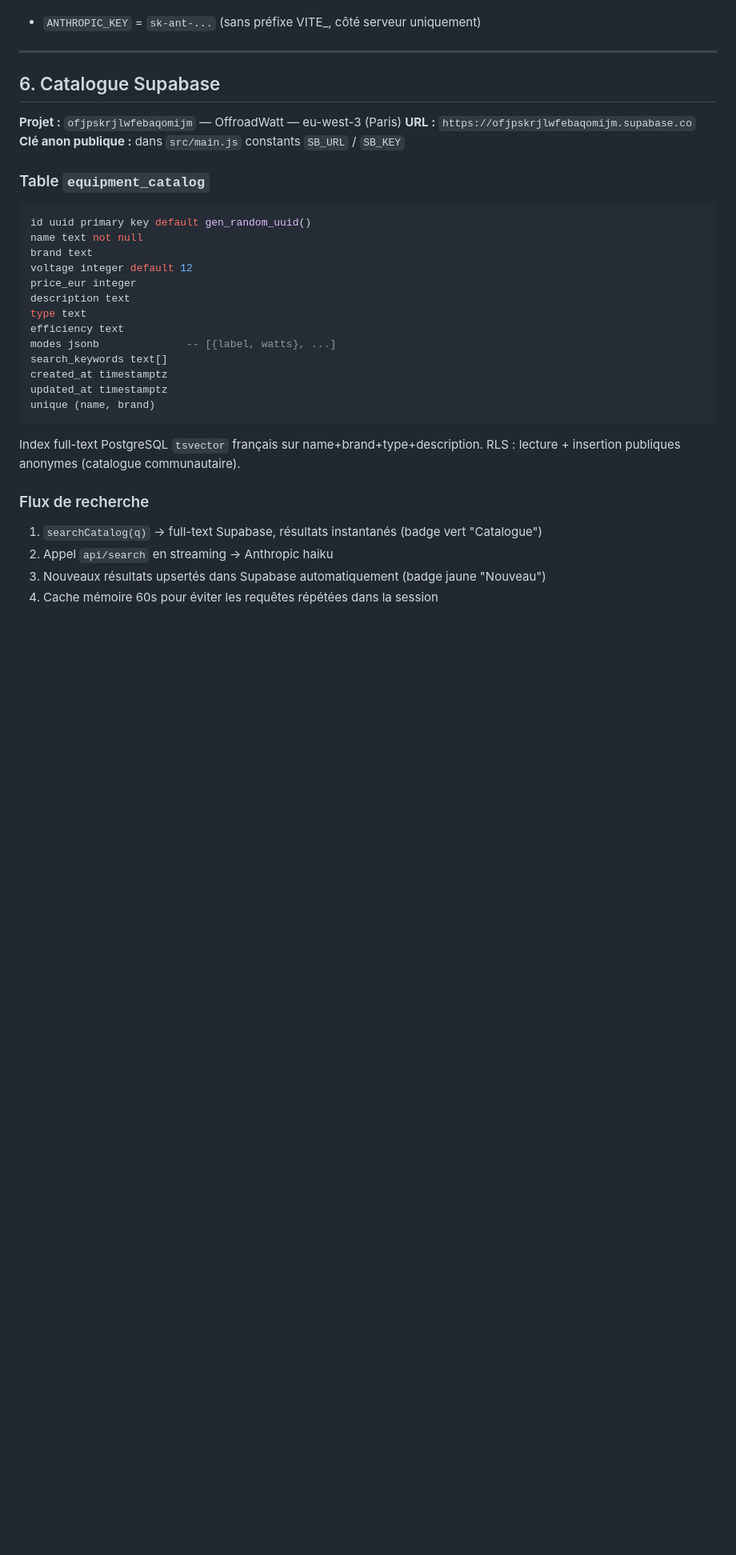
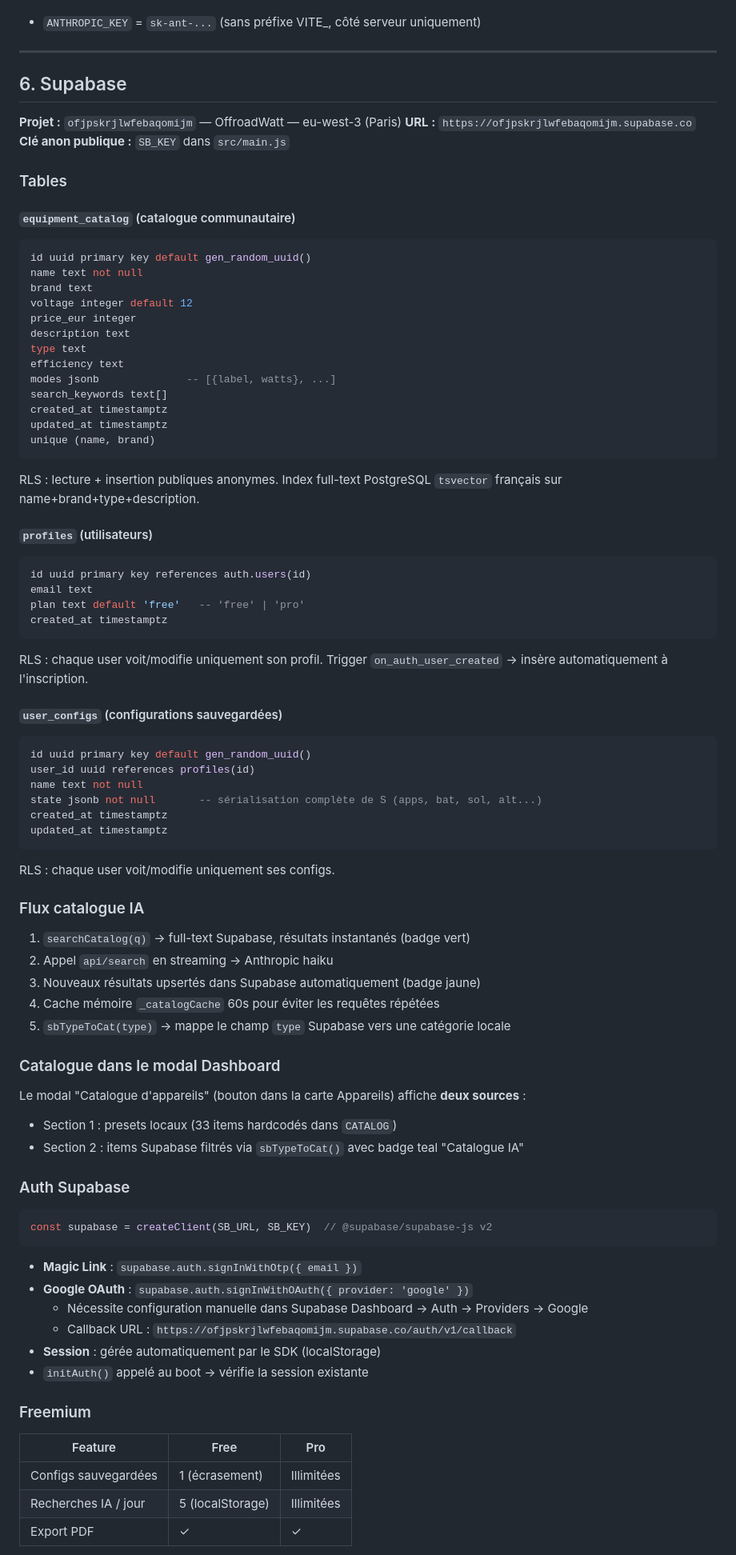
Before and after one commit to Chrisdesmurger/OffroadWatt, a Markdown page: CLAUDE.md, the part around one of its changes. Shown at 80% size. Drawn GitHub-style; blank space fills up the shorter version.

Commit message:
docs: mise à jour CLAUDE.md — alternateur, PDF, auth, catalogue fusionné
https://claude.ai/code/session_01Kp5WuJtNMPZU9F3LD8WKTu

````diff
--- a/CLAUDE.md
+++ b/CLAUDE.md
@@ -158,14 +181,15 @@ export const config = { runtime: 'edge' }  // Vercel Edge Runtime
 
 ---
 
-## 6. Catalogue Supabase
+## 6. Supabase
 
 **Projet :** `ofjpskrjlwfebaqomijm` — OffroadWatt — eu-west-3 (Paris)
 **URL :** `https://ofjpskrjlwfebaqomijm.supabase.co`
-**Clé anon publique :** dans `src/main.js` constants `SB_URL` / `SB_KEY`
+**Clé anon publique :** `SB_KEY` dans `src/main.js`
 
-### Table `equipment_catalog`
+### Tables
 
+#### `equipment_catalog` (catalogue communautaire)
 ```sql
 id uuid primary key default gen_random_uuid()
 name text not null
@@ -181,13 +205,62 @@ created_at timestamptz
 updated_at timestamptz
 unique (name, brand)
 ```
+RLS : lecture + insertion publiques anonymes.
+Index full-text PostgreSQL `tsvector` français sur name+brand+type+description.
 
-Index full-text PostgreSQL `tsvector` français sur name+brand+type+description.
-RLS : lecture + insertion publiques anonymes (catalogue communautaire).
+#### `profiles` (utilisateurs)
+```sql
+id uuid primary key references auth.users(id)
+email text
+plan text default 'free'   -- 'free' | 'pro'
+created_at timestamptz
+```
+RLS : chaque user voit/modifie uniquement son profil.
+Trigger `on_auth_user_created` → insère automatiquement à l'inscription.
 
-### Flux de recherche
+#### `user_configs` (configurations sauvegardées)
+```sql
+id uuid primary key default gen_random_uuid()
+user_id uuid references profiles(id)
+name text not null
+state jsonb not null       -- sérialisation complète de S (apps, bat, sol, alt...)
+created_at timestamptz
+updated_at timestamptz
+```
+RLS : chaque user voit/modifie uniquement ses configs.
 
-1. `searchCatalog(q)` → full-text Supabase, résultats instantanés (badge vert "Catalogue")
+### Flux catalogue IA
+
+1. `searchCatalog(q)` → full-text Supabase, résultats instantanés (badge vert)
 2. Appel `api/search` en streaming → Anthropic haiku
-3. Nouveaux résultats upsertés dans Supabase automatiquement (badge jaune "Nouveau")
-4. Cache mémoire 60s pour éviter les requêtes répétées dans la session
+3. Nouveaux résultats upsertés dans Supabase automatiquement (badge jaune)
+4. Cache mémoire `_catalogCache` 60s pour éviter les requêtes répétées
+5. `sbTypeToCat(type)` → mappe le champ `type` Supabase vers une catégorie locale
+
+### Catalogue dans le modal Dashboard
+
+Le modal "Catalogue d'appareils" (bouton dans la carte Appareils) affiche **deux sources** :
+- Section 1 : presets locaux (33 items hardcodés dans `CATALOG`)
+- Section 2 : items Supabase filtrés via `sbTypeToCat()` avec badge teal "Catalogue IA"
+
+### Auth Supabase
+
+```js
+const supabase = createClient(SB_URL, SB_KEY)  // @supabase/supabase-js v2
+```
+
+- **Magic Link** : `supabase.auth.signInWithOtp({ email })`
+- **Google OAuth** : `supabase.auth.signInWithOAuth({ provider: 'google' })`
+  - Nécessite configuration manuelle dans Supabase Dashboard → Auth → Providers → Google
+  - Callback URL : `https://ofjpskrjlwfebaqomijm.supabase.co/auth/v1/callback`
+- **Session** : gérée automatiquement par le SDK (localStorage)
+- `initAuth()` appelé au boot → vérifie la session existante
+
+### Freemium
+
+| Feature | Free | Pro |
+|---|---|---|
+| Configs sauvegardées | 1 (écrasement) | Illimitées |
+| Recherches IA / jour | 5 (localStorage) | Illimitées |
+| Export PDF | ✓ | ✓ |
+
````
Also changed, not shown: other parts of CLAUDE.md (+78 -37 lines).
